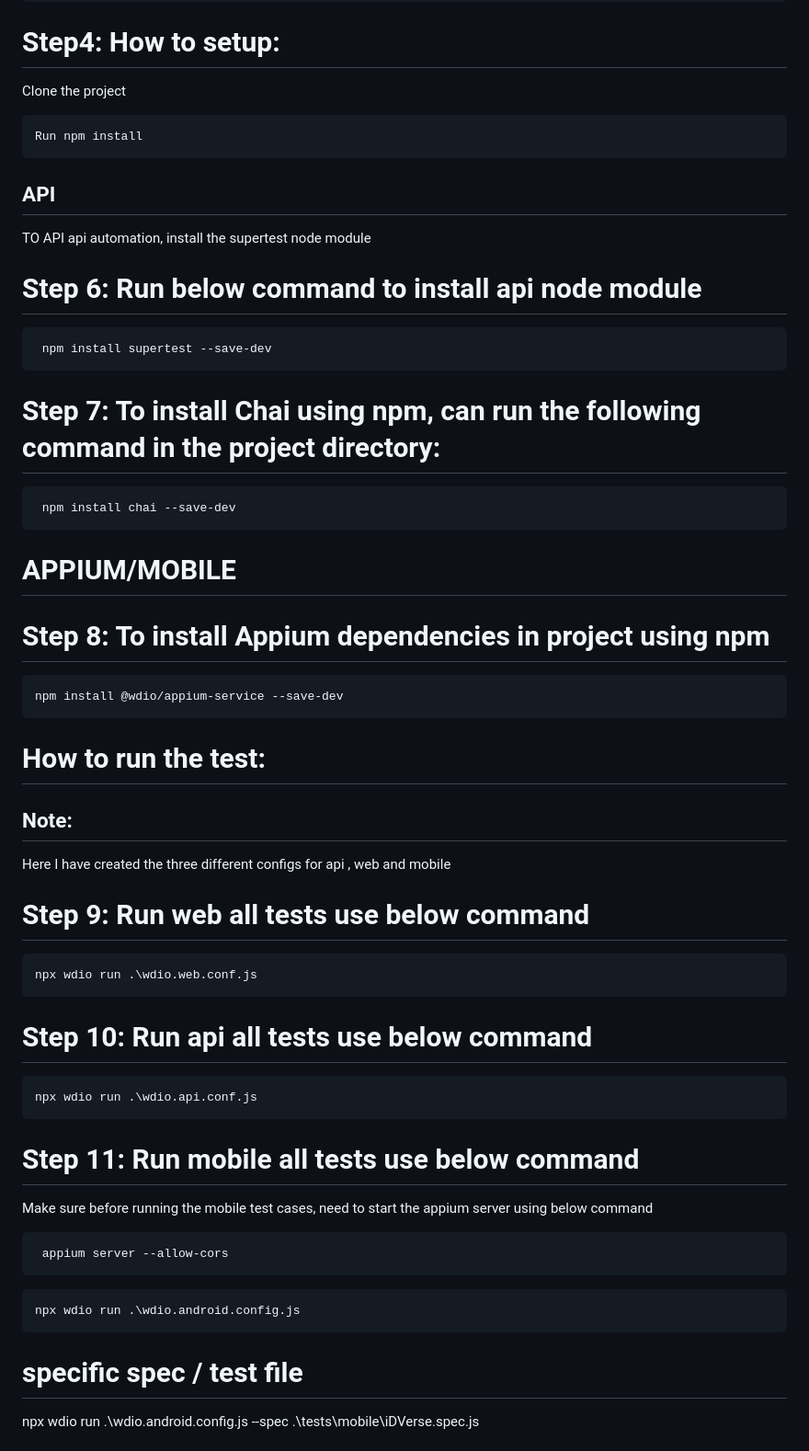
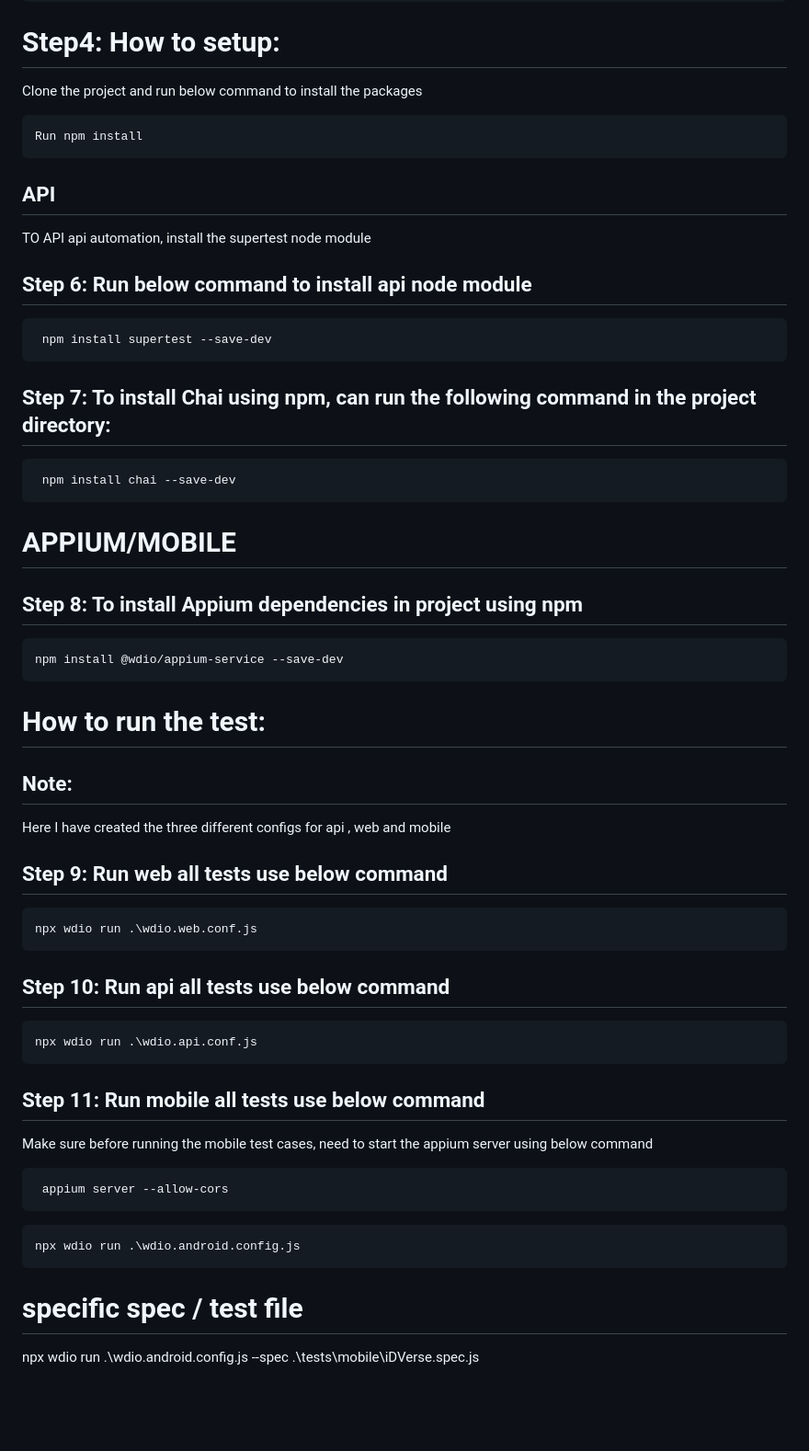
Before and after one commit to mounikavemunoori/hybridApps, a Markdown page: README.md, the part around one of its changes. Shown at 92% size. Drawn GitHub-style; blank space fills up the shorter version.

Commit message:
changed the readmd.md

````diff
--- a/README.md
+++ b/README.md
@@ -32,7 +32,8 @@ Create a new directory for your project and navigate to it in your terminal.
 cd hybridApps
 ```
 # Step4: How to setup:
-Clone the project
+Clone the project and run below command to install the packages
+
 ```
 Run npm install
 ```
@@ -40,19 +41,19 @@ Run npm install
 ## API
 TO API api automation, install the supertest node module
 
-# Step 6: Run below command to install api node module
+## Step 6: Run below command to install api node module
 ```
  npm install supertest --save-dev
 ```
 
-# Step 7: To install Chai using npm, can run the following command in the project directory:
+## Step 7: To install Chai using npm, can run the following command in the project directory:
 ```
  npm install chai --save-dev
 ```
 
 # APPIUM/MOBILE
 
-# Step 8: To install Appium dependencies in project using npm
+## Step 8: To install Appium dependencies in project using npm
 ```
 npm install @wdio/appium-service --save-dev
 ```
@@ -64,17 +65,17 @@ npm install @wdio/appium-service --save-dev
 
 Here I have created the three different configs for api , web and mobile
 
-# Step 9: Run web all tests use below command
+## Step 9: Run web all tests use below command
 ```
 npx wdio run .\wdio.web.conf.js
 ```
 
-# Step 10: Run api all tests use below command
+## Step 10: Run api all tests use below command
 ```
 npx wdio run .\wdio.api.conf.js
 ```
 
-# Step 11: Run mobile all tests use below command
+## Step 11: Run mobile all tests use below command
 
 Make sure before running the mobile test cases, need to start the appium server using below command
 ```
@@ -85,7 +86,7 @@ Make sure before running the mobile test cases, need to start the appium server
 npx wdio run .\wdio.android.config.js
 ```
 
- # specific spec / test file
+# specific spec / test file
 npx wdio run .\wdio.android.config.js --spec .\tests\mobile\iDVerse.spec.js
 
 # specific suite / test suite
````
Also changed, not shown: other parts of README.md (+13 -9 lines).
